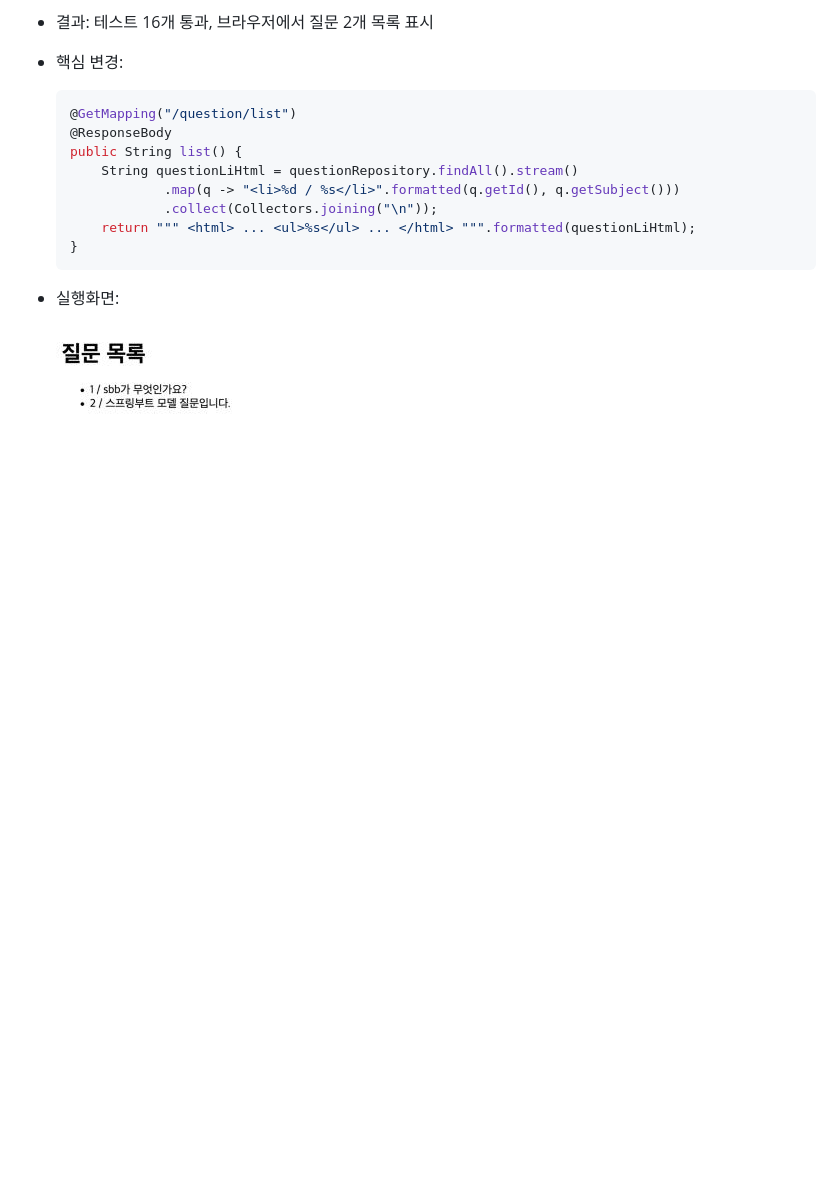
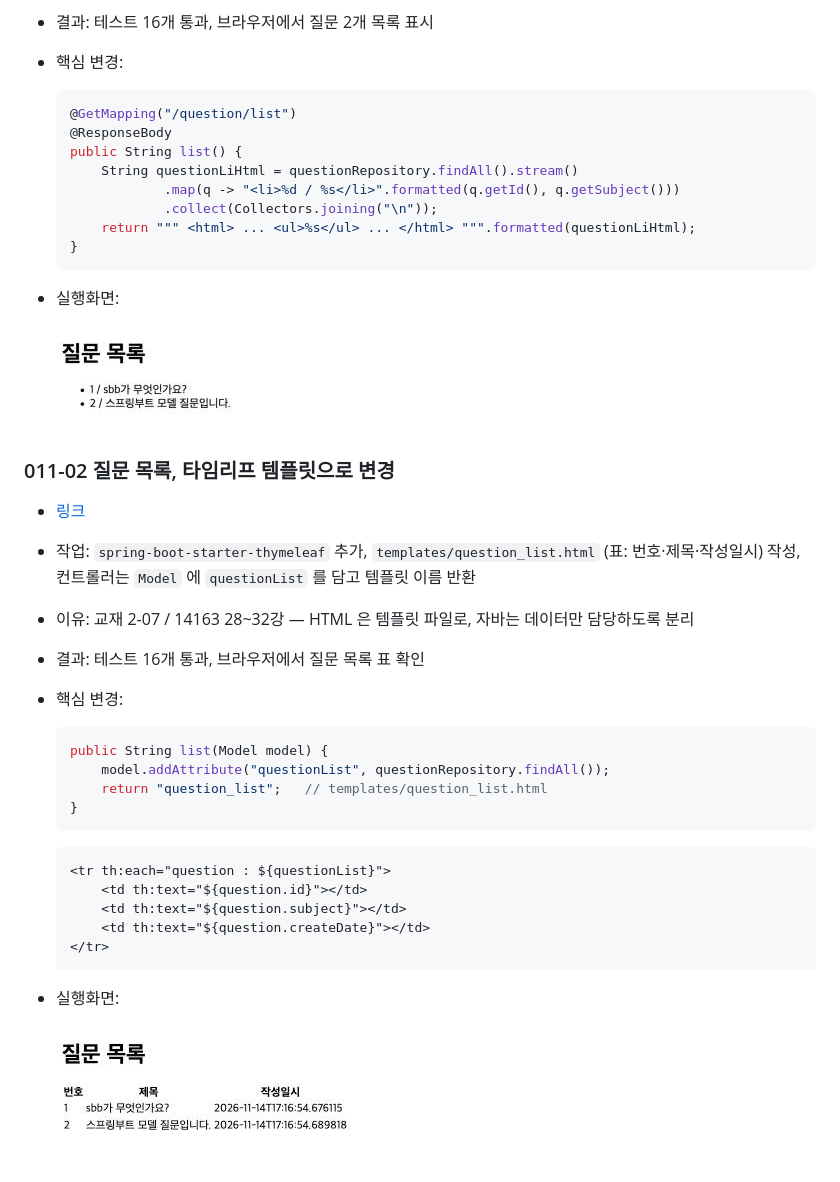
Before and after one commit to zoek1211/jsb-plus, a Markdown page: README.md, the part around the change. GitHub-like rendering; pictures changed too: docs/images/011-02.png (added); blank space fills up the shorter version.

````diff
--- a/README.md
+++ b/README.md
@@ -274,3 +274,26 @@
 - 실행화면:
 
   ![011-01 실행화면](docs/images/011-01.png)
+
+### 011-02 질문 목록, 타임리프 템플릿으로 변경
+- [링크](https://github.com/zoek1211/jsb-plus/releases/tag/011-02)
+- 작업: `spring-boot-starter-thymeleaf` 추가, `templates/question_list.html` (표: 번호·제목·작성일시) 작성, 컨트롤러는 `Model` 에 `questionList` 를 담고 템플릿 이름 반환
+- 이유: 교재 2-07 / 14163 28~32강 — HTML 은 템플릿 파일로, 자바는 데이터만 담당하도록 분리
+- 결과: 테스트 16개 통과, 브라우저에서 질문 목록 표 확인
+- 핵심 변경:
+  ```java
+  public String list(Model model) {
+      model.addAttribute("questionList", questionRepository.findAll());
+      return "question_list";   // templates/question_list.html
+  }
+  ```
+  ```html
+  <tr th:each="question : ${questionList}">
+      <td th:text="${question.id}"></td>
+      <td th:text="${question.subject}"></td>
+      <td th:text="${question.createDate}"></td>
+  </tr>
+  ```
+- 실행화면:
+
+  ![011-02 실행화면](docs/images/011-02.png)
````
Also changed, not shown: 3 other files.
